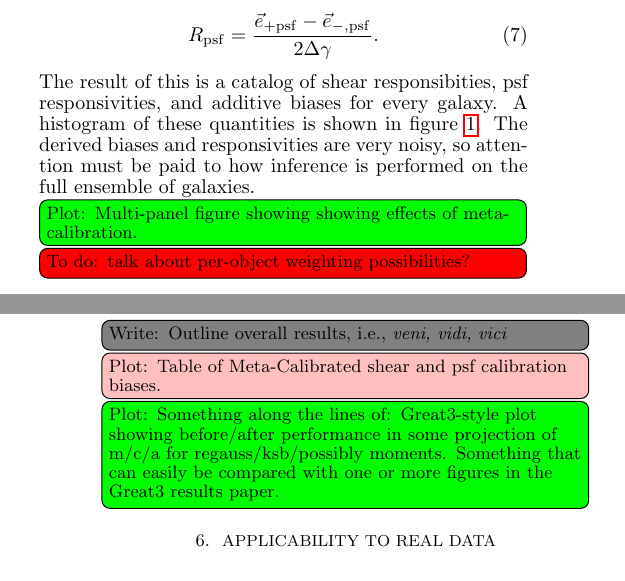
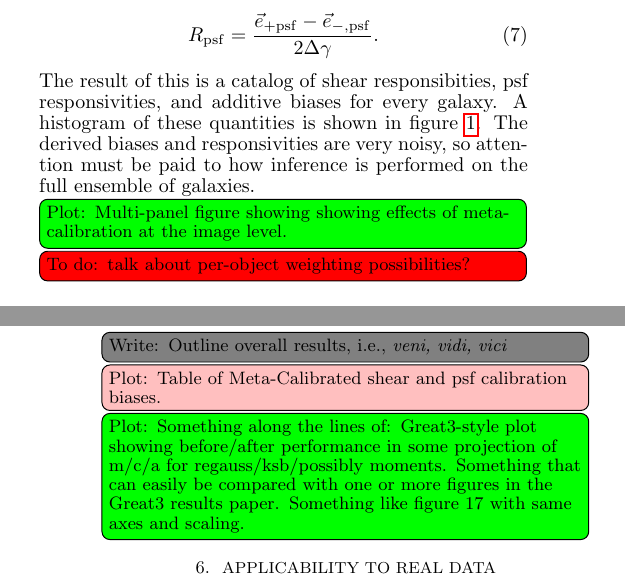
Before and after one commit to emhuff/MetaCalibration, a LaTeX document (tex/metacalibration.tex): two parts of the columns of pages 3 and 7 of 12, joined at a grey line, cut so that both start at the same text. Compiled offline with pdfLaTeX.

Commit message:
clarify plots based on e-mail discussion

```diff
--- a/tex/metacalibration.tex
+++ b/tex/metacalibration.tex
@@ -163,7 +163,7 @@ The result of this is a catalog of shear responsibities, psf responsivities, and
 
 
 
-\toplotrm{Multi-panel figure showing showing effects of metacalibration.}
+\toplotrm{Multi-panel figure showing showing effects of metacalibration at the image level.}
 
 \todoemh{talk about per-object weighting possibilities?}
 
@@ -482,7 +482,9 @@ Next, we analyze the actual GREAT3 simulations in the RGC branch, with realistic
 \section{Results}
 \towrite{Outline overall results, i.e., {\it veni, vidi, vici}}
 \toplotemh{Table of Meta-Calibrated shear and psf calibration biases.}
-\toplotrm{Something along the lines of: Great3-style plot showing before/after performance in some projection of m/c/a for regauss/ksb/possibly moments. Something that can easily be compared with one or more figures in the Great3 results paper.}
+\toplotrm{Something along the lines of: Great3-style plot showing before/after performance in some
+  projection of m/c/a for regauss/ksb/possibly moments. Something that can easily be compared with
+  one or more figures in the Great3 results paper.  Something like figure 17 with same axes and scaling.}
 
 
 \section{Applicability to Real Data}
```
